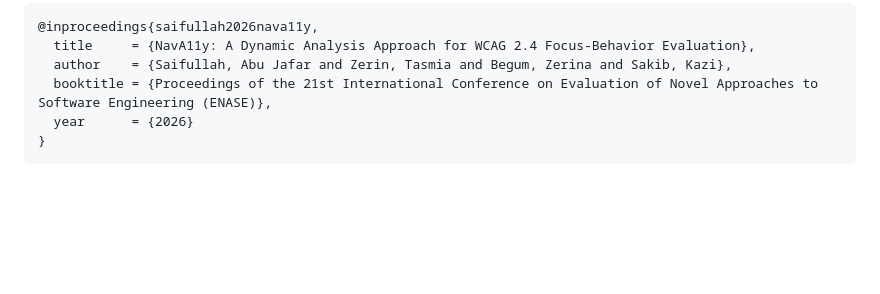
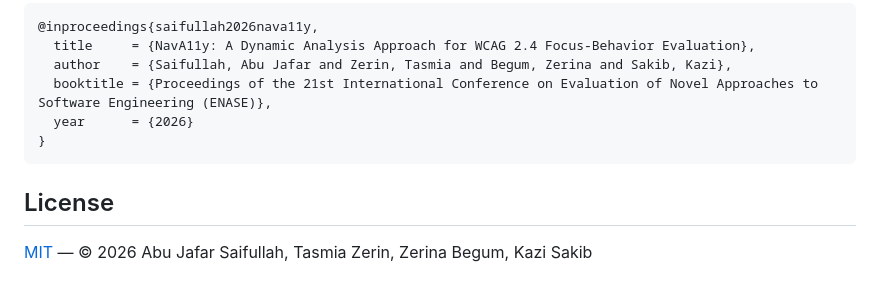
Before and after one commit to jaf107/NavA11y, a Markdown page: README.md, the part around the change. GitHub-like rendering; blank space fills up the shorter version.

Commit message:
add license section to README.md

````diff
--- a/README.md
+++ b/README.md
@@ -87,3 +87,7 @@ The paper is accepted at ENASE 2026 and will be presented in May 2026. A full ci
   year      = {2026}
 }
 ```
+
+## License
+
+[MIT](LICENSE) — © 2026 Abu Jafar Saifullah, Tasmia Zerin, Zerina Begum, Kazi Sakib
````
